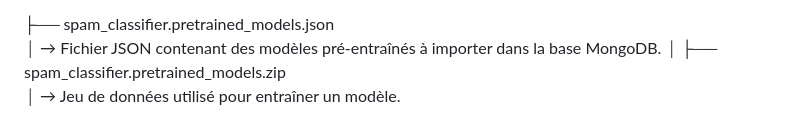
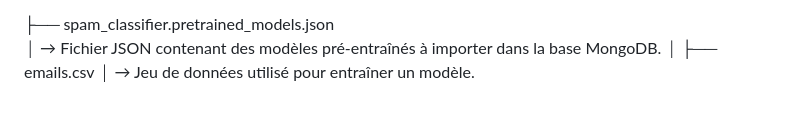
Before and after one commit to taoufiqallali/datamining-mlp, a Markdown page: README.md, the part around the change. GitHub-like rendering.

```diff
--- a/README.md
+++ b/README.md
@@ -118,5 +118,5 @@ Ouvrez le fichier index.html dans votre navigateur : le  fichier est situee dans
 ├── spam_classifier.pretrained_models.json
 │   → Fichier JSON contenant des modèles pré-entraînés à importer dans la base MongoDB.
 │
-├── spam_classifier.pretrained_models.zip
+├── emails.csv
 │   → Jeu de données utilisé pour entraîner un modèle.
```
